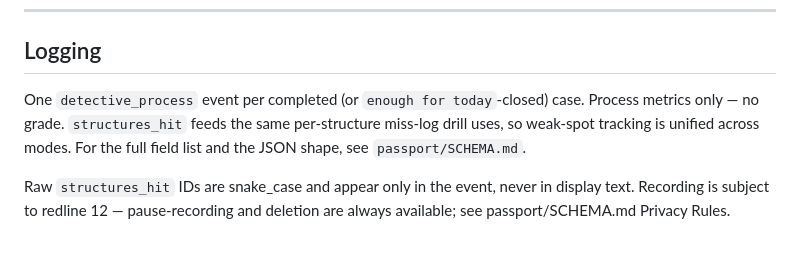
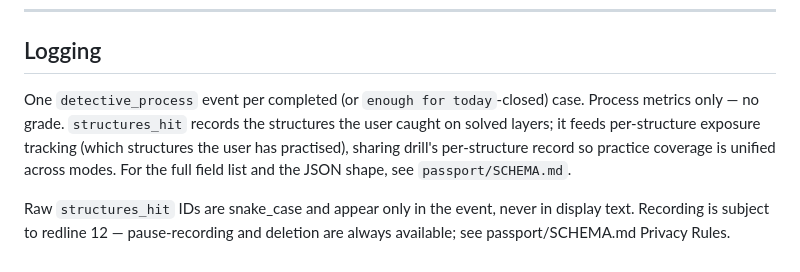
Before and after one commit to Imbad0202/critical-thinking-for-humans, a Markdown page: modes/detective.md, the part around the change. Rendered like a GitHub page.

```diff
--- a/modes/detective.md
+++ b/modes/detective.md
@@ -246,9 +246,11 @@ Statistical structures (`base_rate_neglect`, `regression_to_mean`,
 ## Logging
 
 One `detective_process` event per completed (or `enough for today`-closed)
-case. Process metrics only — no grade. `structures_hit` feeds the same
-per-structure miss-log drill uses, so weak-spot tracking is unified across
-modes. For the full field list and the JSON shape, see `passport/SCHEMA.md`.
+case. Process metrics only — no grade. `structures_hit` records the structures
+the user caught on solved layers; it feeds per-structure exposure tracking
+(which structures the user has practised), sharing drill's per-structure record
+so practice coverage is unified across modes. For the full field list and the
+JSON shape, see `passport/SCHEMA.md`.
 
 Raw `structures_hit` IDs are snake_case and appear only in the event, never in
 display text. Recording is subject to redline 12 — pause-recording and deletion
```
Also changed, not shown: passport/SCHEMA.md (+4 -2 lines).
